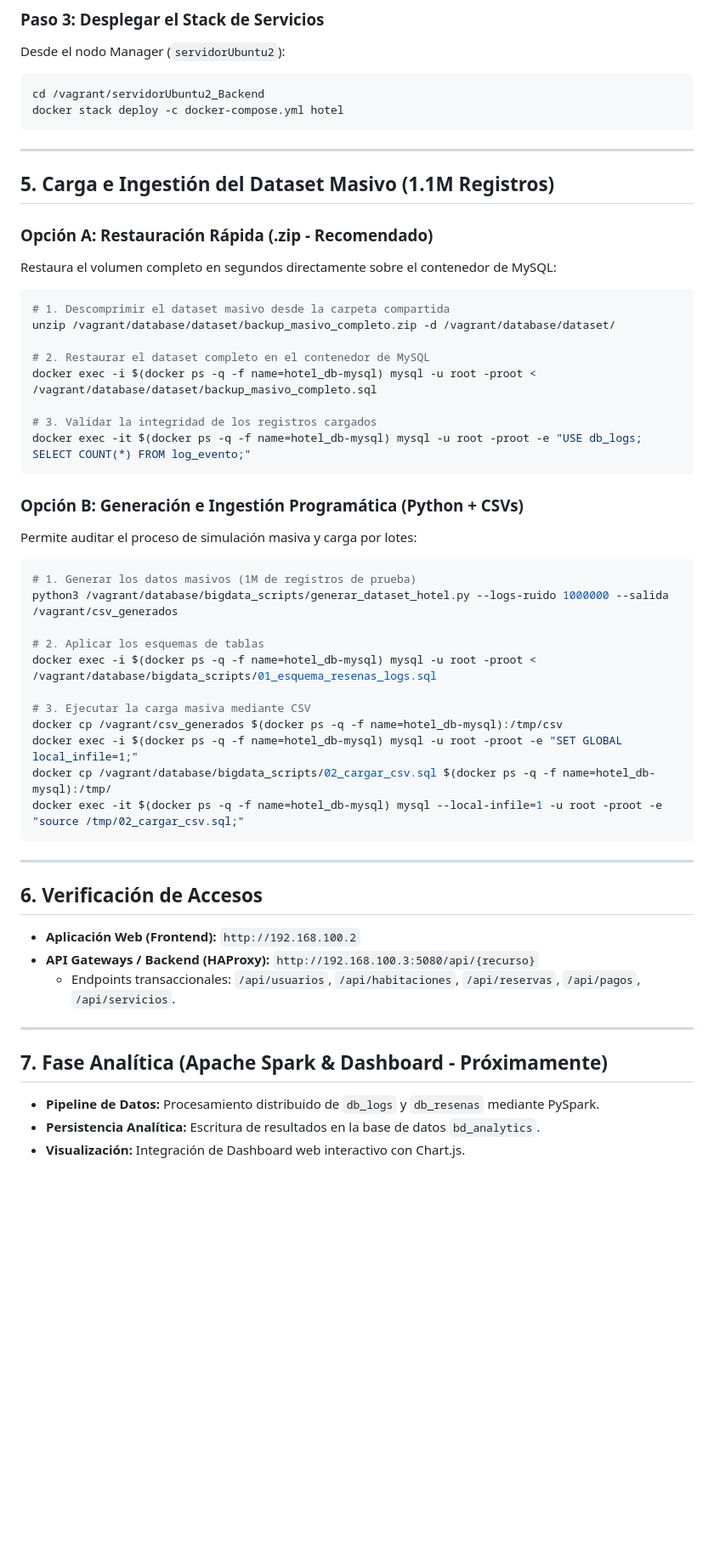
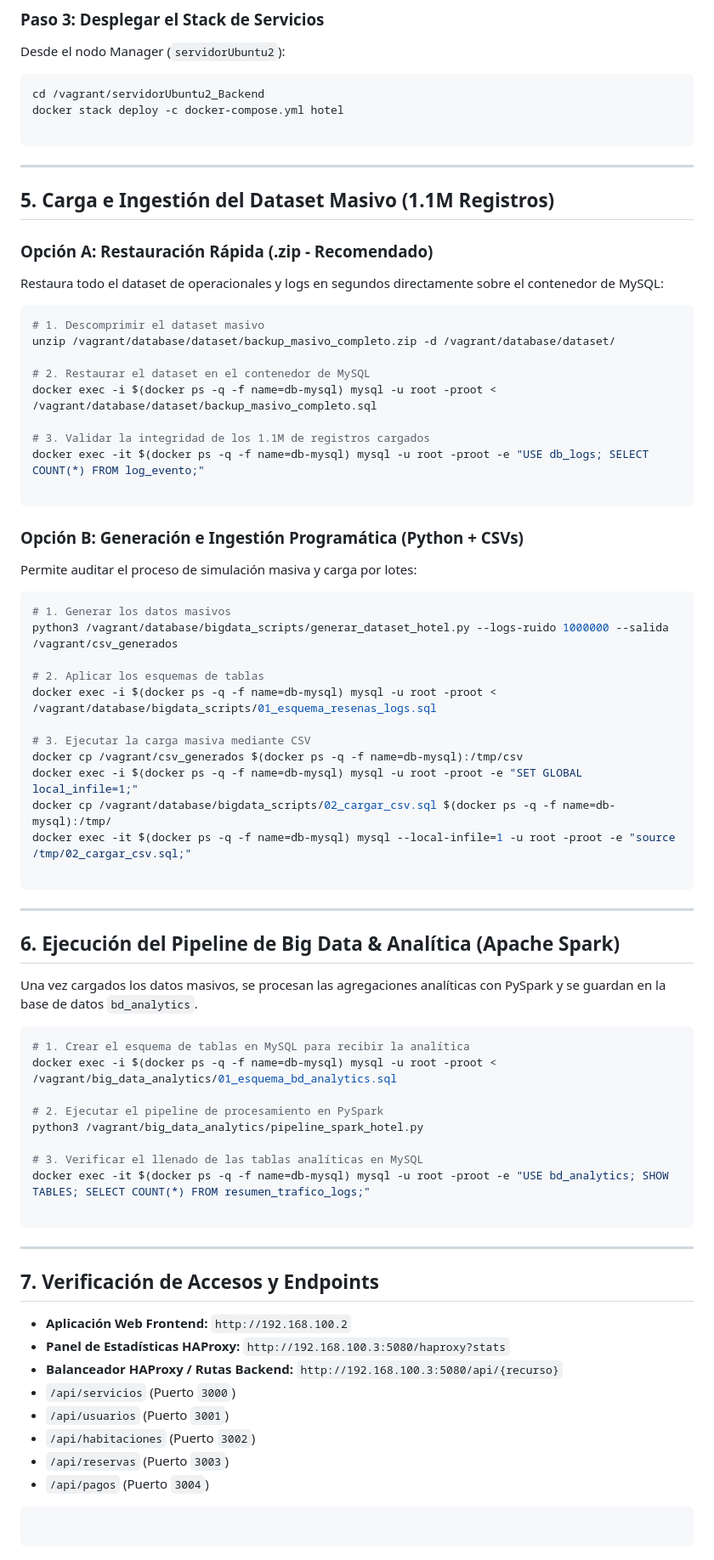
Before and after one commit to juanrivera-d/Hotel-Proyecto, a Markdown page: README.md, the part around one of its changes. Shown at 85% size. Drawn GitHub-style; blank space fills up the shorter version.

````diff
--- a/README.md
+++ b/README.md
@@ -70,6 +90,7 @@ Desde el nodo Manager (`servidorUbuntu2`):
 ```bash
 cd /vagrant/servidorUbuntu2_Backend
 docker stack deploy -c docker-compose.yml hotel
+
 ```
 
 ---
@@ -77,48 +98,73 @@ docker stack deploy -c docker-compose.yml hotel
 ## 5. Carga e Ingestión del Dataset Masivo (1.1M Registros)
 
 ### Opción A: Restauración Rápida (.zip - Recomendado)
-Restaura el volumen completo en segundos directamente sobre el contenedor de MySQL:
+
+Restaura todo el dataset de operacionales y logs en segundos directamente sobre el contenedor de MySQL:
 
 ```bash
-# 1. Descomprimir el dataset masivo desde la carpeta compartida
+# 1. Descomprimir el dataset masivo
 unzip /vagrant/database/dataset/backup_masivo_completo.zip -d /vagrant/database/dataset/
 
-# 2. Restaurar el dataset completo en el contenedor de MySQL
-docker exec -i $(docker ps -q -f name=hotel_db-mysql) mysql -u root -proot < /vagrant/database/dataset/backup_masivo_completo.sql
+# 2. Restaurar el dataset en el contenedor de MySQL
+docker exec -i $(docker ps -q -f name=db-mysql) mysql -u root -proot < /vagrant/database/dataset/backup_masivo_completo.sql
 
-# 3. Validar la integridad de los registros cargados
-docker exec -it $(docker ps -q -f name=hotel_db-mysql) mysql -u root -proot -e "USE db_logs; SELECT COUNT(*) FROM log_evento;"
+# 3. Validar la integridad de los 1.1M de registros cargados
+docker exec -it $(docker ps -q -f name=db-mysql) mysql -u root -proot -e "USE db_logs; SELECT COUNT(*) FROM log_evento;"
+
 ```
 
 ### Opción B: Generación e Ingestión Programática (Python + CSVs)
+
 Permite auditar el proceso de simulación masiva y carga por lotes:
 
 ```bash
-# 1. Generar los datos masivos (1M de registros de prueba)
+# 1. Generar los datos masivos
 python3 /vagrant/database/bigdata_scripts/generar_dataset_hotel.py --logs-ruido 1000000 --salida /vagrant/csv_generados
 
 # 2. Aplicar los esquemas de tablas
-docker exec -i $(docker ps -q -f name=hotel_db-mysql) mysql -u root -proot < /vagrant/database/bigdata_scripts/01_esquema_resenas_logs.sql
+docker exec -i $(docker ps -q -f name=db-mysql) mysql -u root -proot < /vagrant/database/bigdata_scripts/01_esquema_resenas_logs.sql
 
 # 3. Ejecutar la carga masiva mediante CSV
-docker cp /vagrant/csv_generados $(docker ps -q -f name=hotel_db-mysql):/tmp/csv
-docker exec -i $(docker ps -q -f name=hotel_db-mysql) mysql -u root -proot -e "SET GLOBAL local_infile=1;"
-docker cp /vagrant/database/bigdata_scripts/02_cargar_csv.sql $(docker ps -q -f name=hotel_db-mysql):/tmp/
-docker exec -it $(docker ps -q -f name=hotel_db-mysql) mysql --local-infile=1 -u root -proot -e "source /tmp/02_cargar_csv.sql;"
+docker cp /vagrant/csv_generados $(docker ps -q -f name=db-mysql):/tmp/csv
+docker exec -i $(docker ps -q -f name=db-mysql) mysql -u root -proot -e "SET GLOBAL local_infile=1;"
+docker cp /vagrant/database/bigdata_scripts/02_cargar_csv.sql $(docker ps -q -f name=db-mysql):/tmp/
+docker exec -it $(docker ps -q -f name=db-mysql) mysql --local-infile=1 -u root -proot -e "source /tmp/02_cargar_csv.sql;"
+
 ```
 
 ---
 
-## 6. Verificación de Accesos
+## 6. Ejecución del Pipeline de Big Data & Analítica (Apache Spark)
 
-* **Aplicación Web (Frontend):** `http://192.168.100.2`
-* **API Gateways / Backend (HAProxy):** `http://192.168.100.3:5080/api/{recurso}`
-  * Endpoints transaccionales: `/api/usuarios`, `/api/habitaciones`, `/api/reservas`, `/api/pagos`, `/api/servicios`.
+Una vez cargados los datos masivos, se procesan las agregaciones analíticas con PySpark y se guardan en la base de datos `bd_analytics`.
+
+```bash
+# 1. Crear el esquema de tablas en MySQL para recibir la analítica
+docker exec -i $(docker ps -q -f name=db-mysql) mysql -u root -proot < /vagrant/big_data_analytics/01_esquema_bd_analytics.sql
+
+# 2. Ejecutar el pipeline de procesamiento en PySpark
+python3 /vagrant/big_data_analytics/pipeline_spark_hotel.py
+
+# 3. Verificar el llenado de las tablas analíticas en MySQL
+docker exec -it $(docker ps -q -f name=db-mysql) mysql -u root -proot -e "USE bd_analytics; SHOW TABLES; SELECT COUNT(*) FROM resumen_trafico_logs;"
+
+```
 
 ---
 
-## 7. Fase Analítica (Apache Spark & Dashboard - Próximamente)
+## 7. Verificación de Accesos y Endpoints
 
-* **Pipeline de Datos:** Procesamiento distribuido de `db_logs` y `db_resenas` mediante PySpark.
-* **Persistencia Analítica:** Escritura de resultados en la base de datos `bd_analytics`.
-* **Visualización:** Integración de Dashboard web interactivo con Chart.js.
+* **Aplicación Web Frontend:** `http://192.168.100.2`
+* **Panel de Estadísticas HAProxy:** `http://192.168.100.3:5080/haproxy?stats`
+* **Balanceador HAProxy / Rutas Backend:** `http://192.168.100.3:5080/api/{recurso}`
+* `/api/servicios` (Puerto `3000`)
+* `/api/usuarios` (Puerto `3001`)
+* `/api/habitaciones` (Puerto `3002`)
+* `/api/reservas` (Puerto `3003`)
+* `/api/pagos` (Puerto `3004`)
+
+
+
+```
+
+```
````
Also changed, not shown: other parts of README.md (+54 -34 lines).
